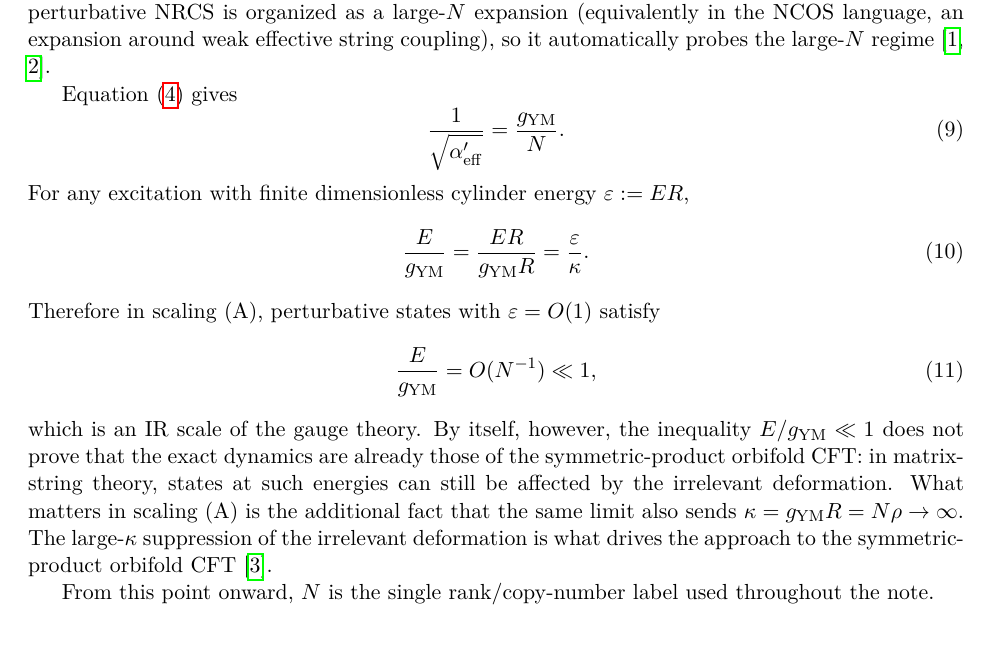
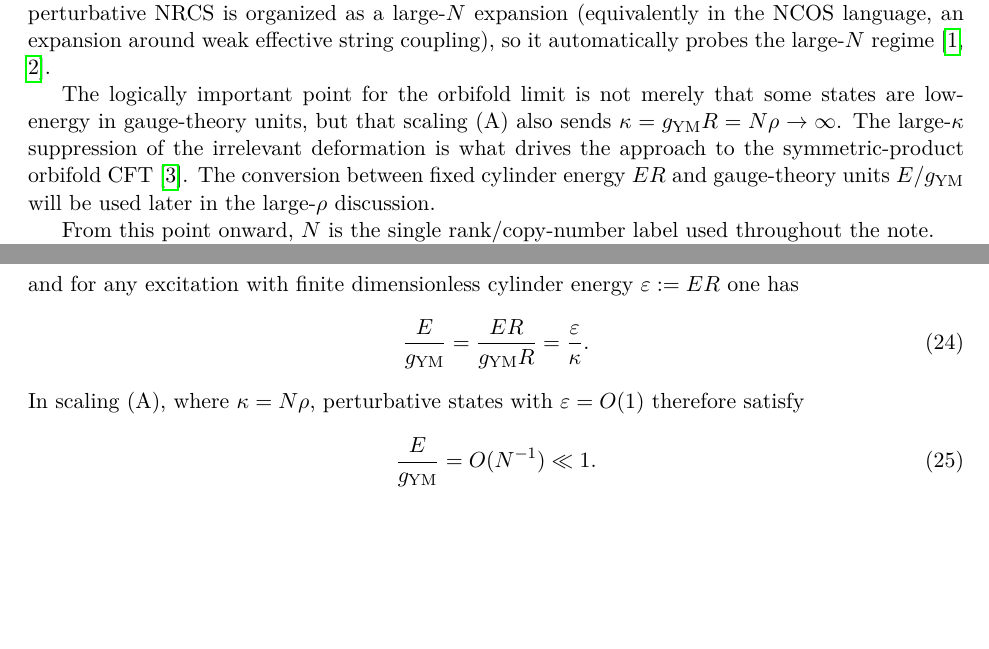
Before and after one commit to jscheinpflug/NCOS, a LaTeX document (1overN/SYMMETRIC_ORBIFOLD_JOIN_SPLIT_1overN.tex): part of page 2 of 14 before the commit and two parts of pages 2 and 5 of 14 after it, the two joined at a grey line, cut so that both start at the same text, the shorter picture padded with empty space. Compiled offline with pdfLaTeX.

Commit message:
Another small 1/N edit

```diff
--- a/1overN/SYMMETRIC_ORBIFOLD_JOIN_SPLIT_1overN.tex
+++ b/1overN/SYMMETRIC_ORBIFOLD_JOIN_SPLIT_1overN.tex
@@ -88,30 +88,13 @@ $\lambda_{\mathrm{tH}}:=g^2N$.
 
 By ``finite-$N$ NRCS'' we mean a hypothetical exact (nonperturbative) definition that captures the full finite-$N$ gauge theory. That exact formulation is not currently available. By contrast, perturbative NRCS is organized as a large-$N$ expansion (equivalently in the NCOS language, an expansion around weak effective string coupling), so it automatically probes the large-$N$ regime \cite{gomis2000nonrelativisticclosedstringtheory,klebanov200011dimensionalncosun}.
 
-Equation \eqref{eq:alphaeff-gym-n} gives
-\begin{equation}
-\frac{1}{\sqrt{\Aeff}}=\frac{g_{\mathrm{YM}}}{N}.
-\end{equation}
-For any excitation with finite dimensionless cylinder energy $\varepsilon:=ER$,
-\begin{equation}
-\frac{E}{g_{\mathrm{YM}}}
-=
-\frac{ER}{g_{\mathrm{YM}}R}
-=
-\frac{\varepsilon}{\kappa}.
-\end{equation}
-Therefore in scaling (A), perturbative states with $\varepsilon=O(1)$ satisfy
-\begin{equation}
-\frac{E}{g_{\mathrm{YM}}}=O(N^{-1})\ll 1,
-\end{equation}
-which is an IR scale of the gauge theory. By itself, however, the inequality
-$E/g_{\mathrm{YM}}\ll 1$ does not prove that the exact dynamics are already
-those of the symmetric-product orbifold CFT: in matrix-string theory, states at
-such energies can still be affected by the irrelevant deformation. What matters
-in scaling (A) is the additional fact that the same limit also sends
+The logically important point for the orbifold limit is not merely that some
+states are low-energy in gauge-theory units, but that scaling (A) also sends
 $\kappa=g_{\mathrm{YM}}R=N\rho\to\infty$. The large-$\kappa$ suppression of the
 irrelevant deformation is what drives the approach to the symmetric-product
-orbifold CFT \cite{dijkgraaf1997matrixstring}.
+orbifold CFT \cite{dijkgraaf1997matrixstring}. The conversion between fixed
+cylinder energy $ER$ and gauge-theory units $E/g_{\mathrm{YM}}$ will be used
+later in the large-$\rho$ discussion.
 
 From this point onward, $N$ is the single rank/copy-number label used throughout the note.
 
@@ -285,6 +268,20 @@ The subtlety is that ``large $R$'' and ``strictly noncompact'' are not the same
 So how can large-$\rho$ NRCS capture the orbifold CFT? The answer is: the orbifold CFT describes the IR of the \emph{compact} flux/winding sector (matrix-string setup) \cite{dijkgraaf1997matrixstring}, not the strictly noncompact vacuum sector. At large compact $R$, energies scale as
 \begin{equation}
 E\sim \frac{1}{R},
+\end{equation}
+and for any excitation with finite dimensionless cylinder energy
+$\varepsilon:=ER$ one has
+\begin{equation}
+\frac{E}{g_{\mathrm{YM}}}
+=
+\frac{ER}{g_{\mathrm{YM}}R}
+=
+\frac{\varepsilon}{\kappa}.
+\end{equation}
+In scaling (A), where $\kappa=N\rho$, perturbative states with
+$\varepsilon=O(1)$ therefore satisfy
+\begin{equation}
+\frac{E}{g_{\mathrm{YM}}}=O(N^{-1})\ll 1.
 \end{equation}
 so with fixed dimensionless energies $ER$ one is automatically probing
 $E/g_{\mathrm{YM}}\to 0$. Combined with the same large-$\rho$ limit sending
```
